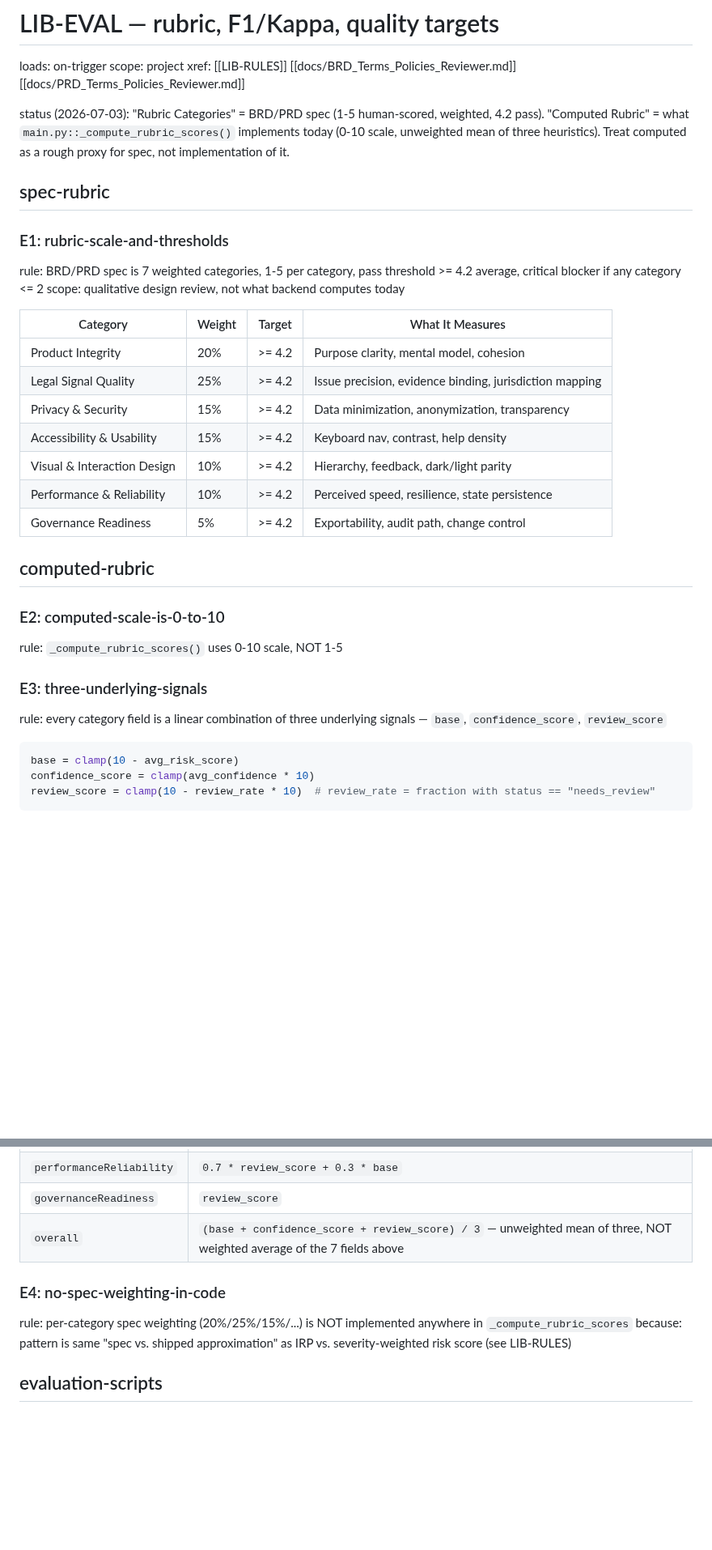
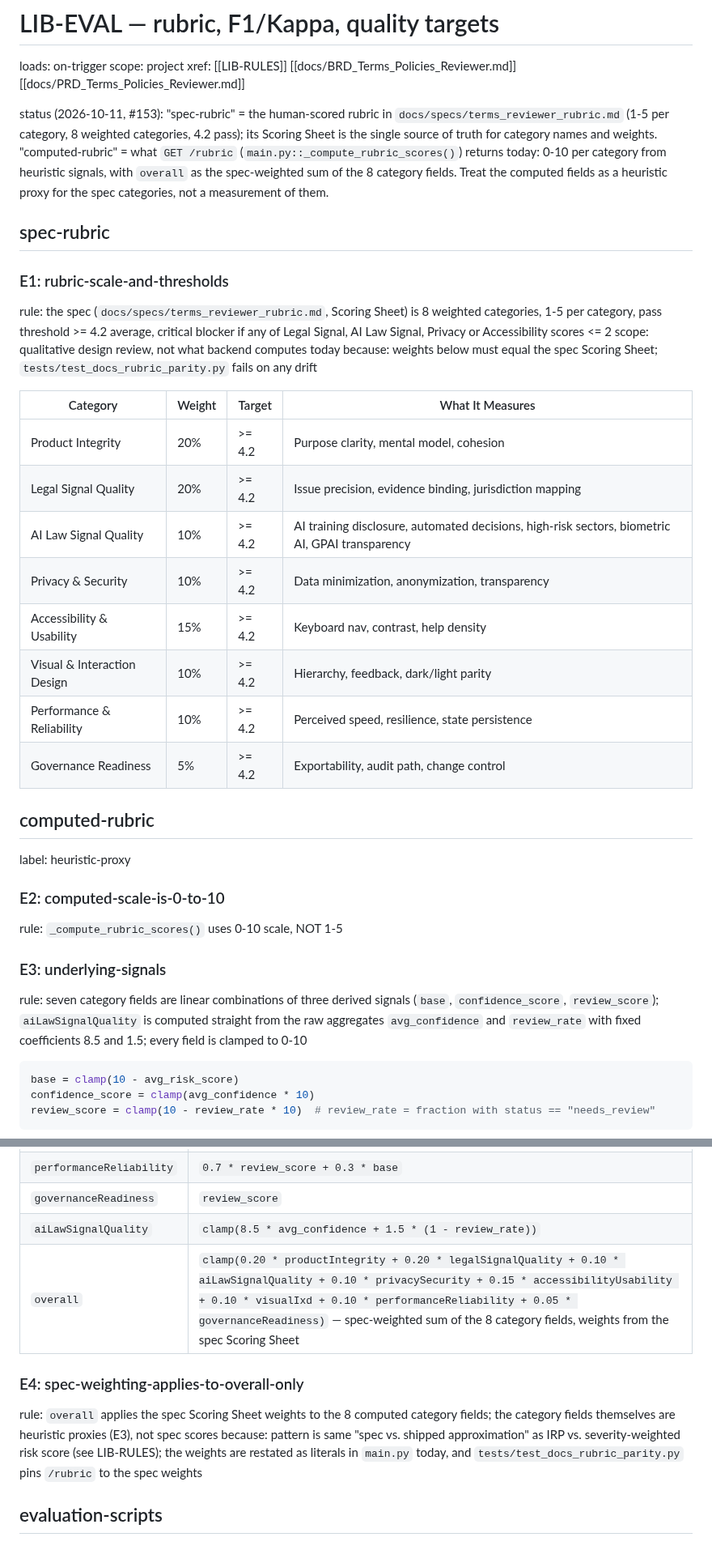
Before and after one commit to jennifer-mckinney/terms-analysis, a Markdown page: .claude/library/LIB-EVAL.md, 2 parts joined by grey strips. Shown at 81% size. GitHub-like rendering; blank space fills up the shorter version.

Commit message:
docs: LIB-EVAL rubric matches spec and /rubric (#153)
- spec-rubric table: 8 categories with the Scoring Sheet weights
  (adds AI Law Signal Quality; Legal 20%, Privacy 10%).
- computed-rubric: label heuristic-proxy, aiLawSignalQuality row,
  overall documented as the spec-weighted sum /rubric returns.
- Stale prose fixed: E1 category count, E3 signal claim (aiLaw reads
  raw aggregates), E4 now states overall is spec-weighted.

Co-Authored-By: Claude Opus 5.5 <noreply@anthropic.com>

````diff
--- a/.claude/library/LIB-EVAL.md
+++ b/.claude/library/LIB-EVAL.md
@@ -3,19 +3,21 @@ loads: on-trigger
 scope: project
 xref: [[LIB-RULES]] [[docs/BRD_Terms_Policies_Reviewer.md]] [[docs/PRD_Terms_Policies_Reviewer.md]]
 
-status (2026-07-03): "Rubric Categories" = BRD/PRD spec (1-5 human-scored, weighted, 4.2 pass). "Computed Rubric" = what `main.py::_compute_rubric_scores()` implements today (0-10 scale, unweighted mean of three heuristics). Treat computed as a rough proxy for spec, not implementation of it.
+status (2026-10-11, #153): "spec-rubric" = the human-scored rubric in `docs/specs/terms_reviewer_rubric.md` (1-5 per category, 8 weighted categories, 4.2 pass); its Scoring Sheet is the single source of truth for category names and weights. "computed-rubric" = what `GET /rubric` (`main.py::_compute_rubric_scores()`) returns today: 0-10 per category from heuristic signals, with `overall` as the spec-weighted sum of the 8 category fields. Treat the computed fields as a heuristic proxy for the spec categories, not a measurement of them.
 
 ## spec-rubric
 
 ### E1: rubric-scale-and-thresholds
-rule: BRD/PRD spec is 7 weighted categories, 1-5 per category, pass threshold >= 4.2 average, critical blocker if any category <= 2
+rule: the spec (`docs/specs/terms_reviewer_rubric.md`, Scoring Sheet) is 8 weighted categories, 1-5 per category, pass threshold >= 4.2 average, critical blocker if any of Legal Signal, AI Law Signal, Privacy or Accessibility scores <= 2
 scope: qualitative design review, not what backend computes today
+because: weights below must equal the spec Scoring Sheet; `tests/test_docs_rubric_parity.py` fails on any drift
 
 | Category | Weight | Target | What It Measures |
 |----------|--------|--------|------------------|
 | Product Integrity | 20% | >= 4.2 | Purpose clarity, mental model, cohesion |
-| Legal Signal Quality | 25% | >= 4.2 | Issue precision, evidence binding, jurisdiction mapping |
-| Privacy & Security | 15% | >= 4.2 | Data minimization, anonymization, transparency |
+| Legal Signal Quality | 20% | >= 4.2 | Issue precision, evidence binding, jurisdiction mapping |
+| AI Law Signal Quality | 10% | >= 4.2 | AI training disclosure, automated decisions, high-risk sectors, biometric AI, GPAI transparency |
+| Privacy & Security | 10% | >= 4.2 | Data minimization, anonymization, transparency |
 | Accessibility & Usability | 15% | >= 4.2 | Keyboard nav, contrast, help density |
 | Visual & Interaction Design | 10% | >= 4.2 | Hierarchy, feedback, dark/light parity |
 | Performance & Reliability | 10% | >= 4.2 | Perceived speed, resilience, state persistence |
@@ -23,11 +25,13 @@ scope: qualitative design review, not what backend computes today
 
 ## computed-rubric
 
+label: heuristic-proxy
+
 ### E2: computed-scale-is-0-to-10
 rule: `_compute_rubric_scores()` uses 0-10 scale, NOT 1-5
 
-### E3: three-underlying-signals
-rule: every category field is a linear combination of three underlying signals — `base`, `confidence_score`, `review_score`
+### E3: underlying-signals
+rule: seven category fields are linear combinations of three derived signals (`base`, `confidence_score`, `review_score`); `aiLawSignalQuality` is computed straight from the raw aggregates `avg_confidence` and `review_rate` with fixed coefficients 8.5 and 1.5; every field is clamped to 0-10
 
 ```python
 base = clamp(10 - avg_risk_score)
@@ -44,11 +48,12 @@ review_score = clamp(10 - review_rate * 10)  # review_rate = fraction with statu
 | `visualIxd` | `0.5 * review_score + 0.5 * base` |
 | `performanceReliability` | `0.7 * review_score + 0.3 * base` |
 | `governanceReadiness` | `review_score` |
-| `overall` | `(base + confidence_score + review_score) / 3` — unweighted mean of three, NOT weighted average of the 7 fields above |
+| `aiLawSignalQuality` | `clamp(8.5 * avg_confidence + 1.5 * (1 - review_rate))` |
+| `overall` | `clamp(0.20 * productIntegrity + 0.20 * legalSignalQuality + 0.10 * aiLawSignalQuality + 0.10 * privacySecurity + 0.15 * accessibilityUsability + 0.10 * visualIxd + 0.10 * performanceReliability + 0.05 * governanceReadiness)` — spec-weighted sum of the 8 category fields, weights from the spec Scoring Sheet |
 
-### E4: no-spec-weighting-in-code
-rule: per-category spec weighting (20%/25%/15%/...) is NOT implemented anywhere in `_compute_rubric_scores`
-because: pattern is same "spec vs. shipped approximation" as IRP vs. severity-weighted risk score (see LIB-RULES)
+### E4: spec-weighting-applies-to-overall-only
+rule: `overall` applies the spec Scoring Sheet weights to the 8 computed category fields; the category fields themselves are heuristic proxies (E3), not spec scores
+because: pattern is same "spec vs. shipped approximation" as IRP vs. severity-weighted risk score (see LIB-RULES); the weights are restated as literals in `main.py` today, and `tests/test_docs_rubric_parity.py` pins `/rubric` to the spec weights
 
 ## evaluation-scripts
 
````
